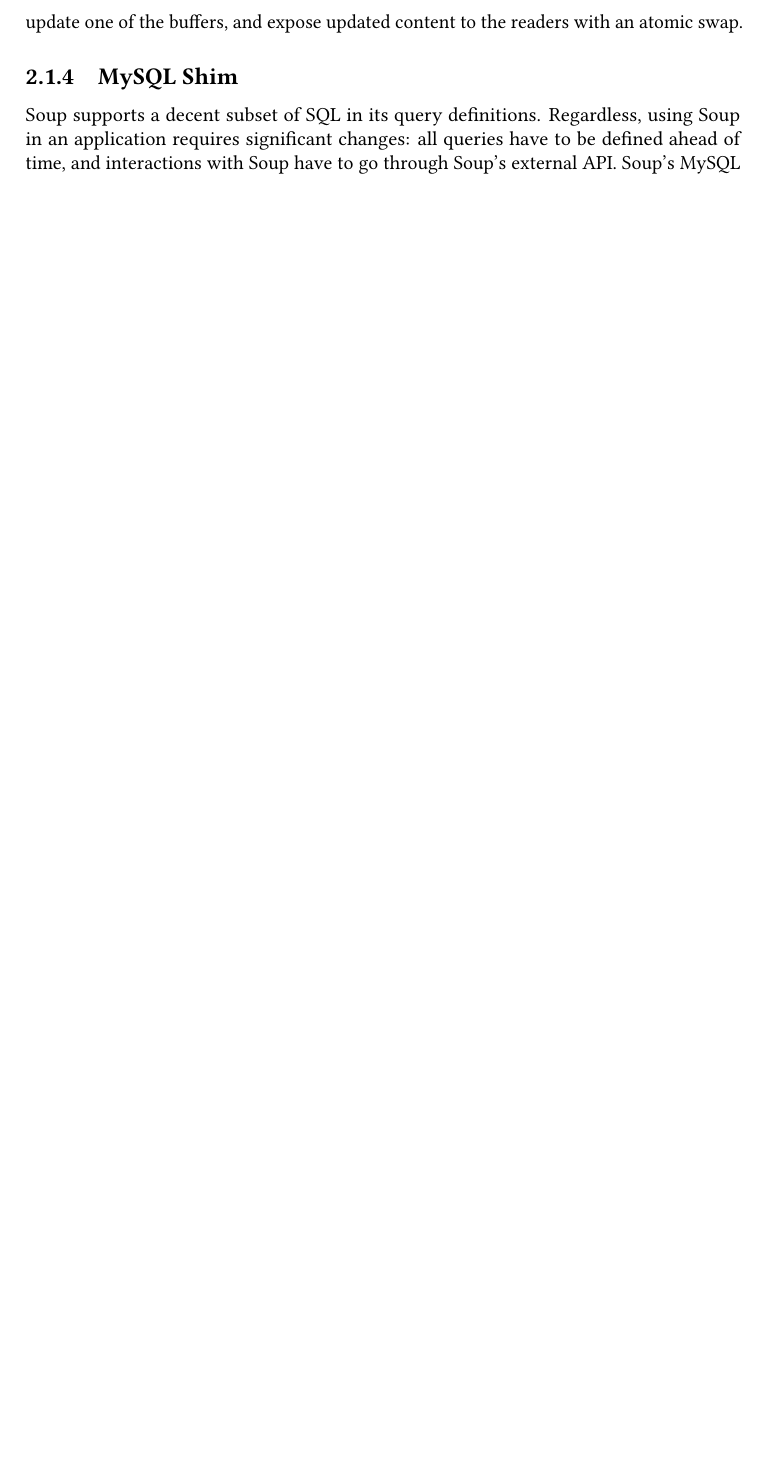
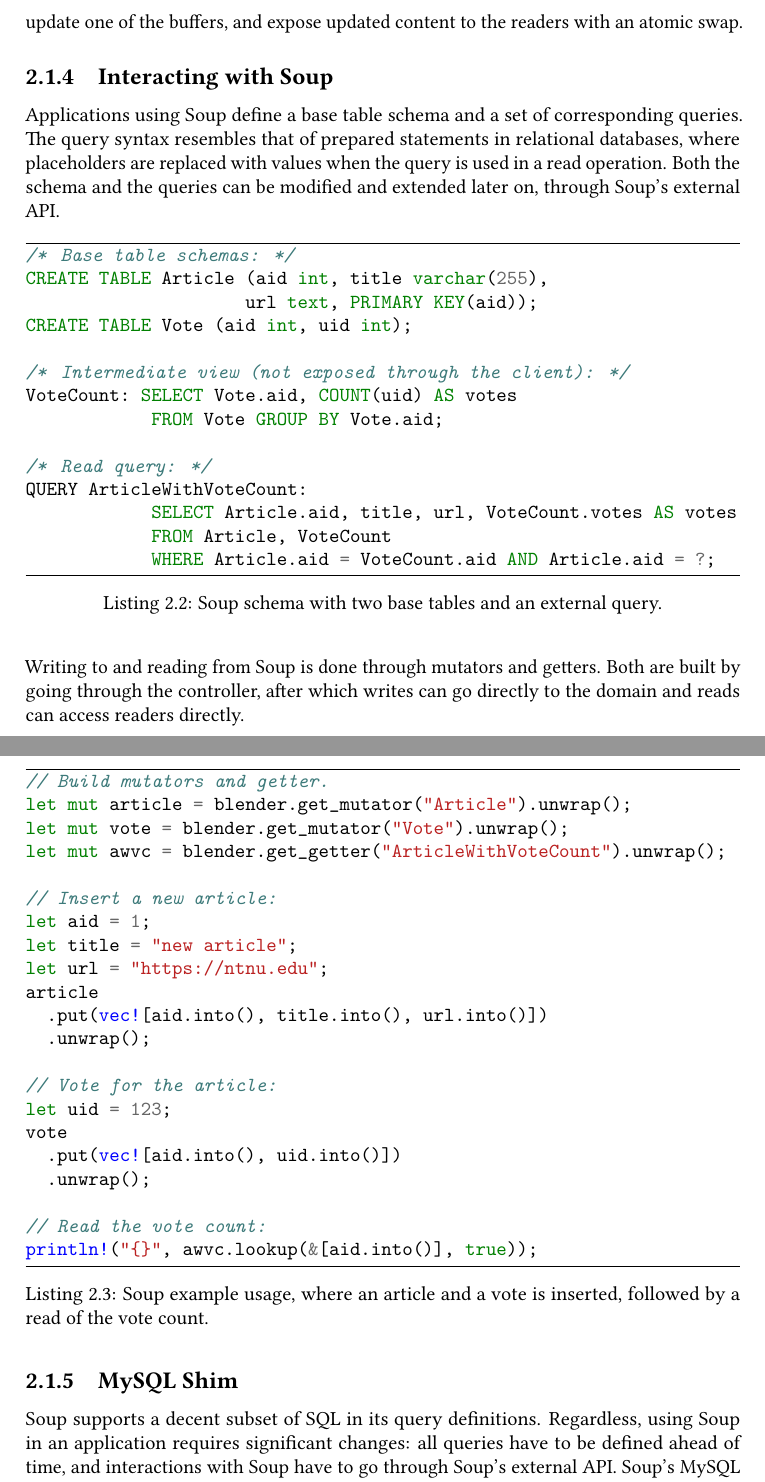
Before and after one commit to ekmartin/thesis, a LaTeX thesis (report.tex, which reads background.tex): part of page 14 of 82 before the commit and two parts of pages 14 and 15 of 84 after it, the two joined at a grey line, cut so that both start at the same text, the shorter picture padded with empty space. Compiled offline with pdfLaTeX.

Commit message:
Soup API

```diff
--- a/background.tex
+++ b/background.tex
@@ -275,6 +275,68 @@
 Reads access double-buffered hash tables directly~\cite{evmap}, without the need
 for locks. Writes update one of the buffers, and expose updated content to the
 readers with an atomic swap.
+
+\subsection{Interacting with Soup}
+
+Applications using Soup define a base table schema and a set of corresponding
+queries. The query syntax resembles that of prepared statements in relational
+databases, where placeholders are replaced with values when the query is used in
+a read operation. Both the schema and the queries can be modified and extended
+later on, through Soup's external API.\@
+
+\begin{listing}[H]
+  \begin{minted}[frame=lines]{sql}
+/* Base table schemas: */
+CREATE TABLE Article (aid int, title varchar(255),
+                     url text, PRIMARY KEY(aid));
+CREATE TABLE Vote (aid int, uid int);
+
+/* Intermediate view (not exposed through the client): */
+VoteCount: SELECT Vote.aid, COUNT(uid) AS votes
+            FROM Vote GROUP BY Vote.aid;
+
+/* Read query: */
+QUERY ArticleWithVoteCount:
+            SELECT Article.aid, title, url, VoteCount.votes AS votes
+            FROM Article, VoteCount
+            WHERE Article.aid = VoteCount.aid AND Article.aid = ?;
+  \end{minted}
+  \caption{Soup schema with two base tables and an external query.}\label{lst:soup-schema}
+\end{listing}
+
+Writing to and reading from Soup is done through mutators and getters. Both are
+built by going through the controller, after which writes can go directly to the
+domain and reads can access readers directly.
+
+\begin{listing}[H]
+  \begin{minted}[frame=lines]{rust}
+// Build mutators and getter.
+let mut article = blender.get_mutator("Article").unwrap();
+let mut vote = blender.get_mutator("Vote").unwrap();
+let mut awvc = blender.get_getter("ArticleWithVoteCount").unwrap();
+
+// Insert a new article:
+let aid = 1;
+let title = "new article";
+let url = "https://ntnu.edu";
+article
+  .put(vec![aid.into(), title.into(), url.into()])
+  .unwrap();
+
+// Vote for the article:
+let uid = 123;
+vote
+  .put(vec![aid.into(), uid.into()])
+  .unwrap();
+
+// Read the vote count:
+println!("{}", awvc.lookup(&[aid.into()], true));
+  \end{minted}
+
+  \caption{Soup example usage, where an article and a vote is inserted,
+  followed by a read of the vote count.}\label{lst:soup-api}
+\end{listing}
+
 
 \subsection{MySQL Shim}
 
```
Also changed, not shown: abstract.tex (+0 -1 lines).
